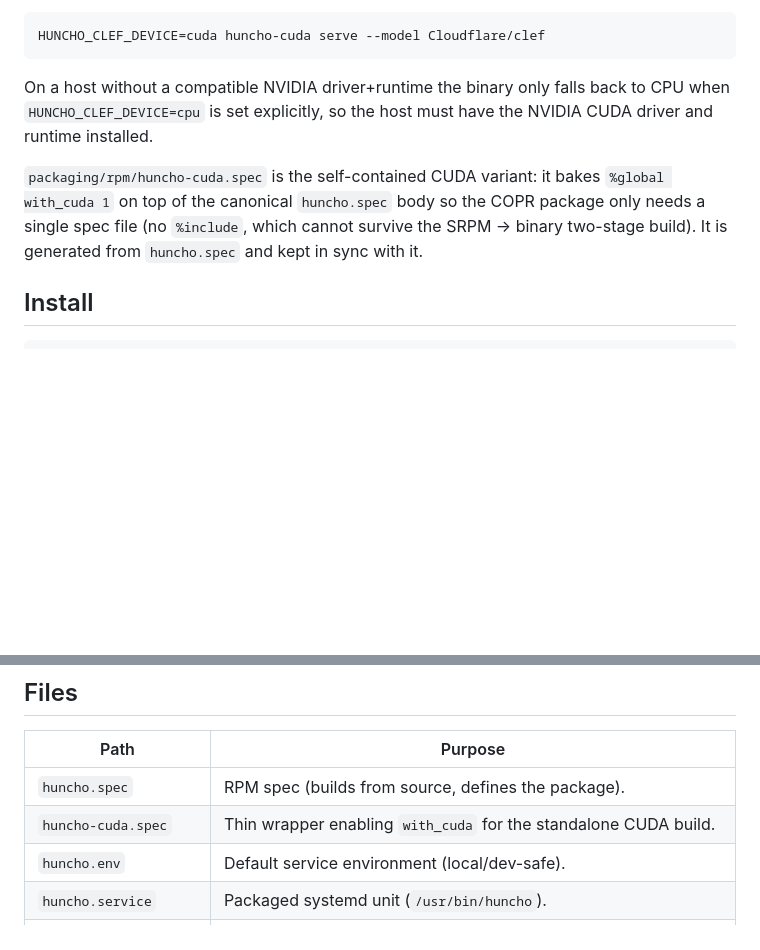
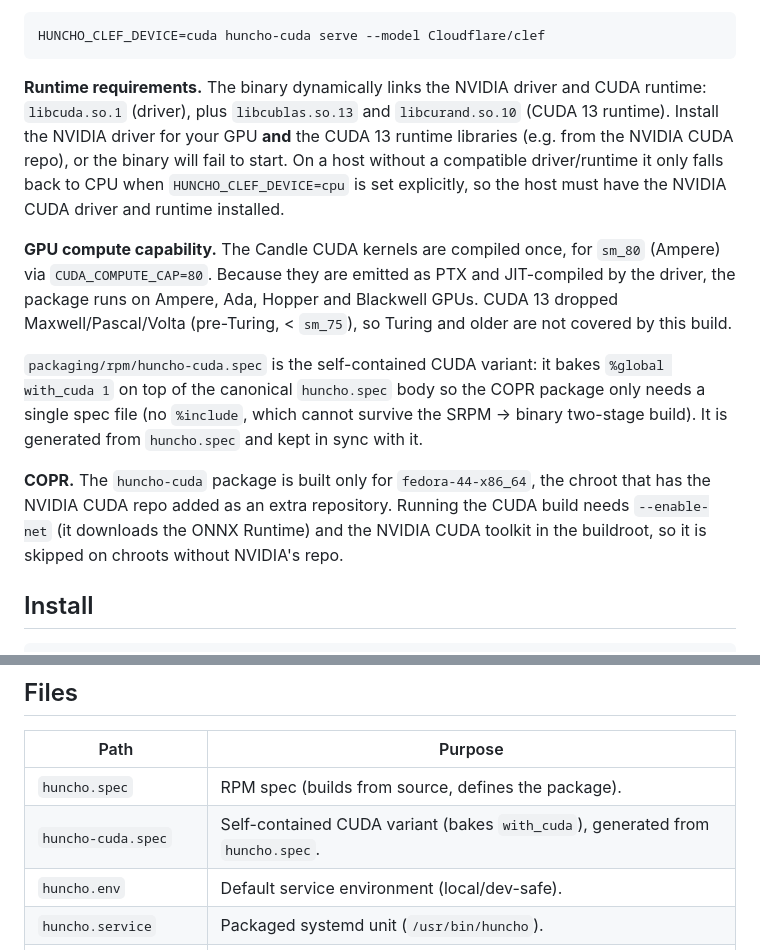
Before and after one commit to grafuls/huncho, a Markdown page: packaging/rpm/README.md, 2 parts joined by grey strips. GitHub-like rendering; blank space fills up the shorter version.

Commit message:
docs(rpm): document huncho-cuda compute-cap target and runtime deps

````diff
--- a/packaging/rpm/README.md
+++ b/packaging/rpm/README.md
@@ -78,15 +78,31 @@ The `huncho-cuda` binary uses the same CLI. Select the GPU with
 HUNCHO_CLEF_DEVICE=cuda huncho-cuda serve --model Cloudflare/clef
 ```
 
-On a host without a compatible NVIDIA driver+runtime the binary only falls back
-to CPU when `HUNCHO_CLEF_DEVICE=cpu` is set explicitly, so the host must have
-the NVIDIA CUDA driver and runtime installed.
+**Runtime requirements.** The binary dynamically links the NVIDIA driver and
+CUDA runtime: `libcuda.so.1` (driver), plus `libcublas.so.13` and
+`libcurand.so.10` (CUDA 13 runtime). Install the NVIDIA driver for your GPU
+**and** the CUDA 13 runtime libraries (e.g. from the NVIDIA CUDA repo), or the
+binary will fail to start. On a host without a compatible driver/runtime it
+only falls back to CPU when `HUNCHO_CLEF_DEVICE=cpu` is set explicitly, so the
+host must have the NVIDIA CUDA driver and runtime installed.
+
+**GPU compute capability.** The Candle CUDA kernels are compiled once, for
+`sm_80` (Ampere) via `CUDA_COMPUTE_CAP=80`. Because they are emitted as PTX and
+JIT-compiled by the driver, the package runs on Ampere, Ada, Hopper and
+Blackwell GPUs. CUDA 13 dropped Maxwell/Pascal/Volta (pre-Turing, < `sm_75`),
+so Turing and older are not covered by this build.
 
 `packaging/rpm/huncho-cuda.spec` is the self-contained CUDA variant: it bakes
 `%global with_cuda 1` on top of the canonical `huncho.spec` body so the COPR
 package only needs a single spec file (no `%include`, which cannot survive the
 SRPM -> binary two-stage build). It is generated from `huncho.spec` and kept in
 sync with it.
+
+**COPR.** The `huncho-cuda` package is built only for `fedora-44-x86_64`, the
+chroot that has the NVIDIA CUDA repo added as an extra repository. Running the
+CUDA build needs `--enable-net` (it downloads the ONNX Runtime) and the NVIDIA
+CUDA toolkit in the buildroot, so it is skipped on chroots without NVIDIA's
+repo.
 
 ## Install
 
@@ -157,7 +173,7 @@ sudo dnf install huncho
 | Path | Purpose |
 |------|---------|
 | `huncho.spec` | RPM spec (builds from source, defines the package). |
-| `huncho-cuda.spec` | Thin wrapper enabling `with_cuda` for the standalone CUDA build. |
+| `huncho-cuda.spec` | Self-contained CUDA variant (bakes `with_cuda`), generated from `huncho.spec`. |
 | `huncho.env` | Default service environment (local/dev-safe). |
 | `huncho.service` | Packaged systemd unit (`/usr/bin/huncho`). |
 | `huncho-sysusers.conf` | systemd-sysusers definition for the `huncho` service user. |
````
